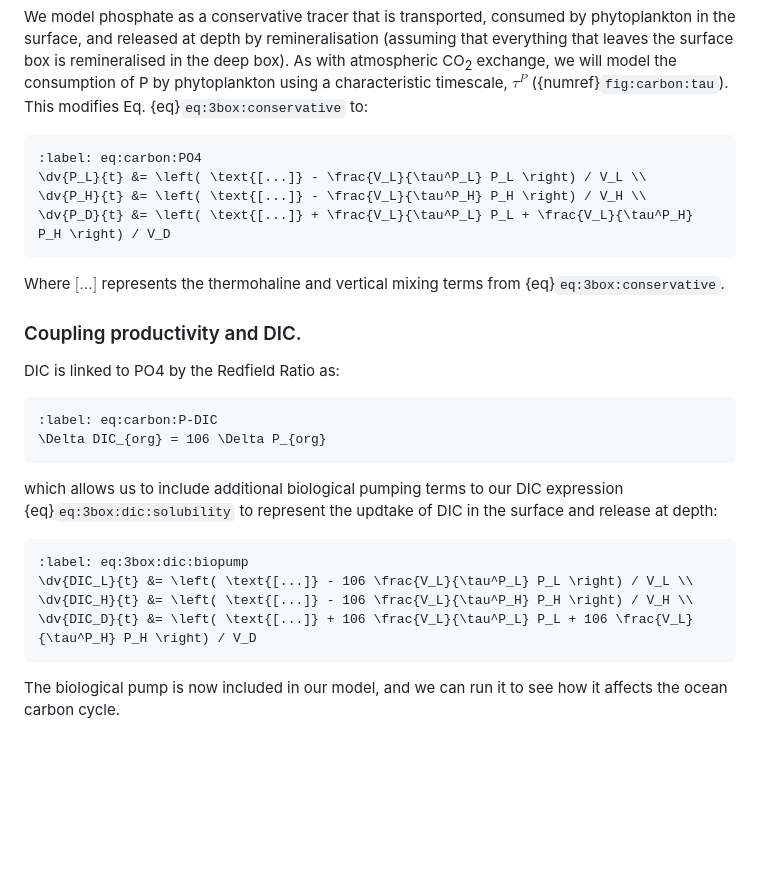
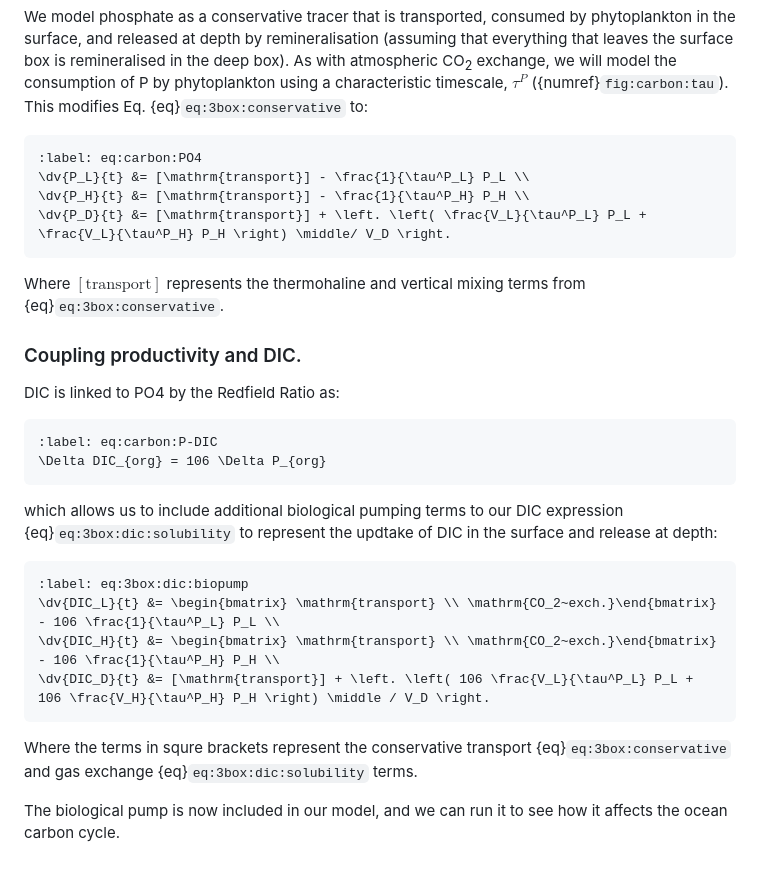
Before and after one commit to johnryantaylor/JRT_QES_Notes, a Markdown page: book/06_oceancarbon/l37.md, the part around the change. Drawn GitHub-style; blank space fills up the shorter version.

Commit message:
equation fixing

````diff
--- a/book/06_oceancarbon/l37.md
+++ b/book/06_oceancarbon/l37.md
@@ -165,12 +165,12 @@ This modifies Eq. {eq}`eq:3box:conservative` to:
 
 ```{math}
 :label: eq:carbon:PO4
-\dv{P_L}{t} &= \left( \text{[...]} - \frac{V_L}{\tau^P_L} P_L \right) / V_L \\
-\dv{P_H}{t} &= \left( \text{[...]} - \frac{V_L}{\tau^P_H} P_H \right) / V_H \\
-\dv{P_D}{t} &= \left( \text{[...]} + \frac{V_L}{\tau^P_L} P_L + \frac{V_L}{\tau^P_H} P_H \right) / V_D
+\dv{P_L}{t} &= [\mathrm{transport}] - \frac{1}{\tau^P_L} P_L \\
+\dv{P_H}{t} &= [\mathrm{transport}] - \frac{1}{\tau^P_H} P_H \\
+\dv{P_D}{t} &= [\mathrm{transport}] + \left. \left( \frac{V_L}{\tau^P_L} P_L + \frac{V_L}{\tau^P_H} P_H \right) \middle/ V_D \right.
 ```
 
-Where $\text{[...]}$ represents the thermohaline and vertical mixing terms from {eq}`eq:3box:conservative`.
+Where $[\mathrm{transport}]$ represents the thermohaline and vertical mixing terms from {eq}`eq:3box:conservative`.
 
 ### Coupling productivity and DIC.
 
@@ -185,9 +185,11 @@ which allows us to include additional biological pumping terms to our DIC expres
 
 ```{math}
 :label: eq:3box:dic:biopump
-\dv{DIC_L}{t} &= \left( \text{[...]} - 106 \frac{V_L}{\tau^P_L} P_L \right) / V_L \\
-\dv{DIC_H}{t} &= \left( \text{[...]} - 106 \frac{V_L}{\tau^P_H} P_H \right) / V_H \\
-\dv{DIC_D}{t} &= \left( \text{[...]} + 106 \frac{V_L}{\tau^P_L} P_L + 106 \frac{V_L}{\tau^P_H} P_H \right) / V_D
+\dv{DIC_L}{t} &= \begin{bmatrix} \mathrm{transport} \\ \mathrm{CO_2~exch.}\end{bmatrix} - 106 \frac{1}{\tau^P_L} P_L \\
+\dv{DIC_H}{t} &= \begin{bmatrix} \mathrm{transport} \\ \mathrm{CO_2~exch.}\end{bmatrix} - 106 \frac{1}{\tau^P_H} P_H \\
+\dv{DIC_D}{t} &= [\mathrm{transport}] + \left. \left( 106 \frac{V_L}{\tau^P_L} P_L + 106 \frac{V_H}{\tau^P_H} P_H \right) \middle / V_D \right.
 ```
 
+Where the terms in squre brackets represent the conservative transport {eq}`eq:3box:conservative` and gas exchange {eq}`eq:3box:dic:solubility` terms.
+
 The biological pump is now included in our model, and we can run it to see how it affects the ocean carbon cycle.
````
Also changed, not shown: book/06_oceancarbon/l35.md (+1 -1 lines), book/06_oceancarbon/l36.md (+5 -3 lines).
